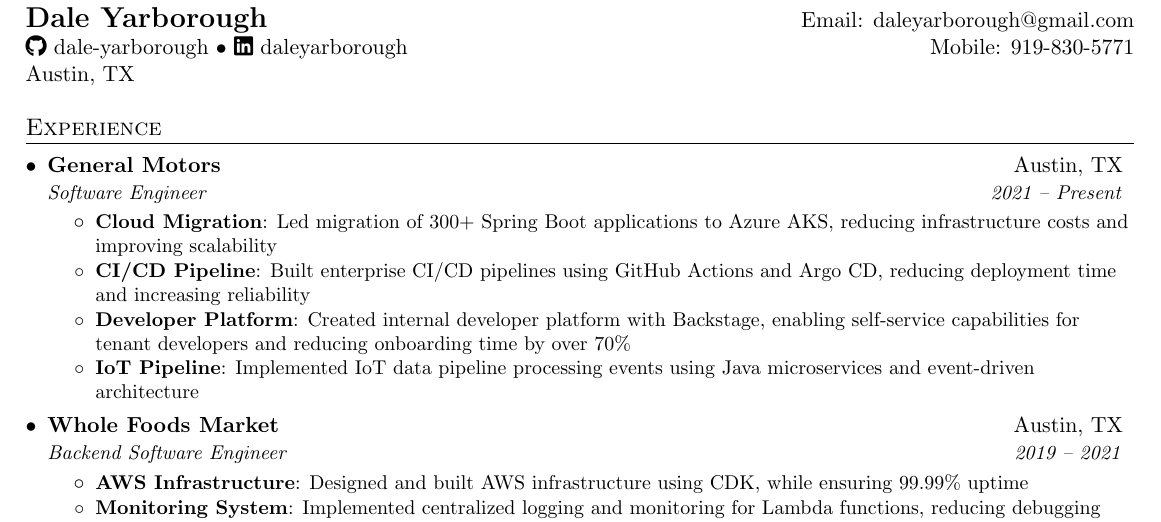
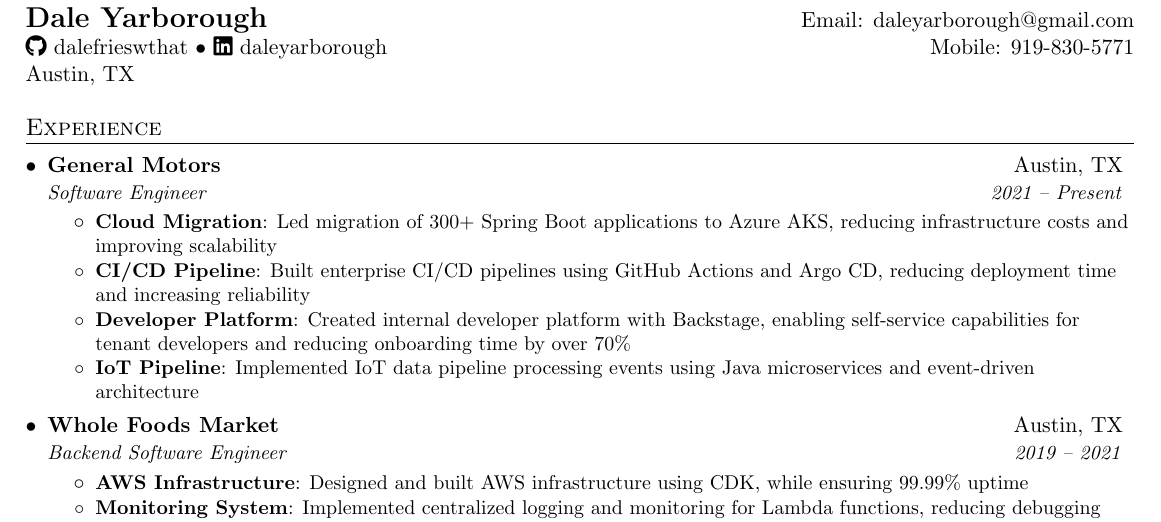
Before and after one commit to dalefrieswthat/resume, a LaTeX CV (Dale_Yarborough_Resume.tex): part of the page, cut so that both start at the same text. Compiled offline with pdfLaTeX.

Commit message:
feat: update github link and faGithub

```diff
--- a/Dale_Yarborough_Resume.tex
+++ b/Dale_Yarborough_Resume.tex
@@ -88,7 +88,7 @@
 
 \begin{tabular*}{\textwidth}{l@{\extracolsep{\fill}}r}
   \textbf{\Large Dale Yarborough} & Email: \href{mailto:daleyarborough@gmail.com}{daleyarborough@gmail.com}\\
-  \href{https://github.com/dale-yarborough}{\faGithub\ dale-yarborough} \textbullet{} \href{https://linkedin.com/in/daleyarborough}{\faLinkedin\ daleyarborough} & Mobile: \href{tel:+19198305771}{919-830-5771} \\
+  \href{https://github.com/dalefrieswthat}{\faGithub\ dalefrieswthat} \textbullet{} \href{https://linkedin.com/in/daleyarborough}{\faLinkedin\ daleyarborough} & Mobile: \href{tel:+19198305771}{919-830-5771} \\
   Austin, TX & \\
 \end{tabular*}
 
```
